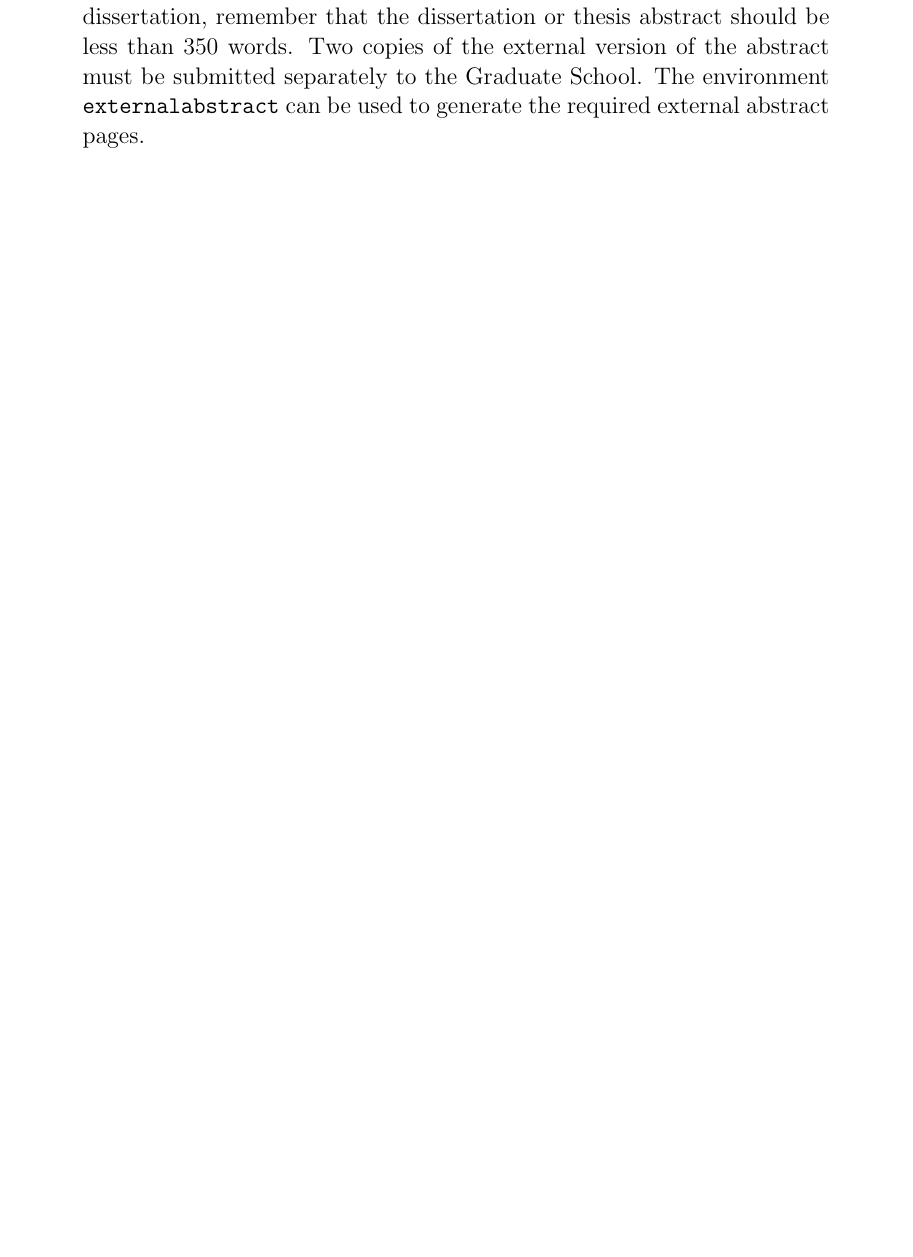
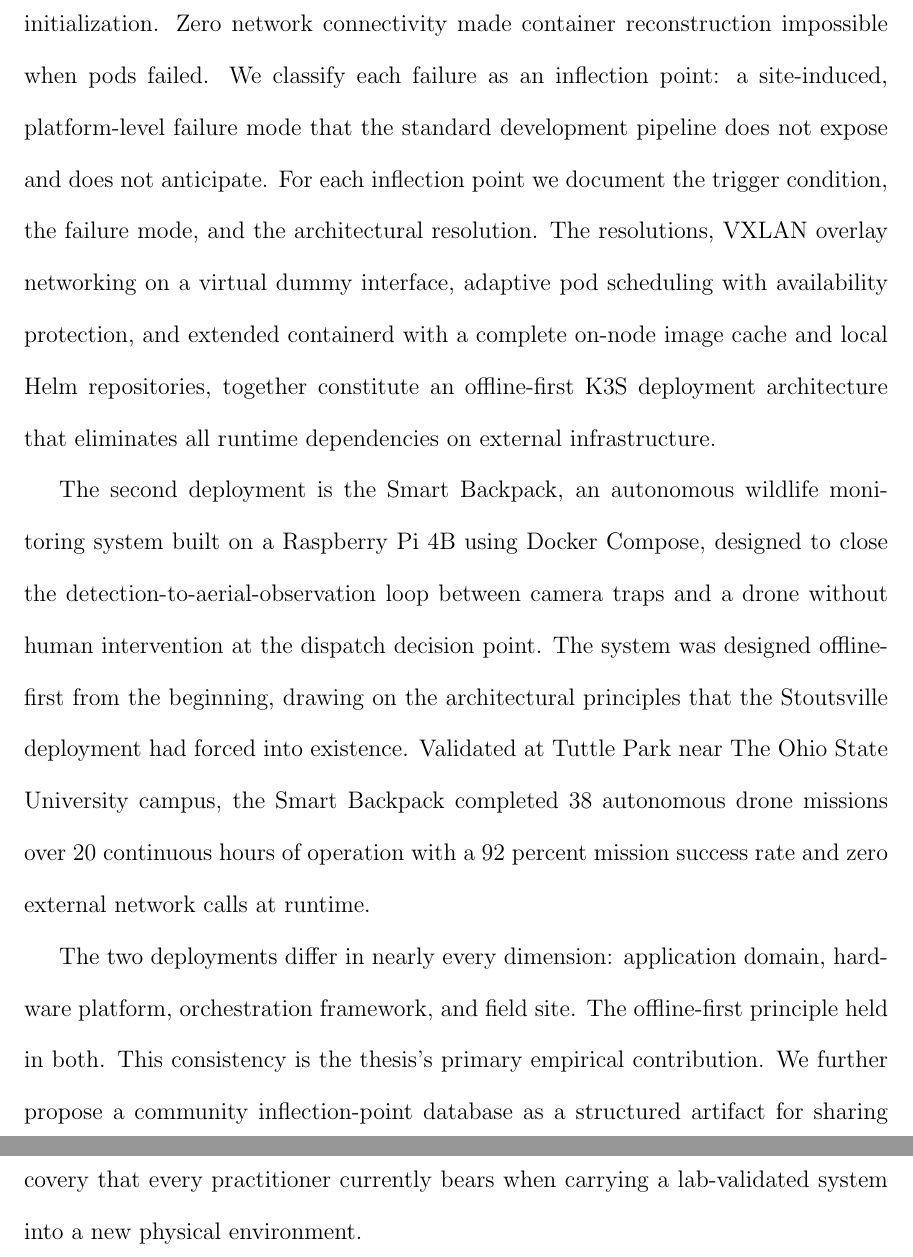
Before and after one commit to vedantpatil2021/ms-thesis, a LaTeX thesis (Thesis.tex, which reads abstract.tex): part of page 3 of 54 before the commit and two parts of pages 4 and 5 of 56 after it, the two joined at a grey line, cut at the place of the change, the shorter picture padded with empty space. Compiled offline with pdfLaTeX.

Commit message:
Abstract added

```diff
--- a/abstract.tex
+++ b/abstract.tex
@@ -16,7 +7,5 @@ Old 1996 version:
-\begin{quote}
-In reality, after you have actually had a cow, and written it up as
-your dissertation, remember that the dissertation or thesis abstract should be
-less than 350 words.  Two copies of the external version of the abstract
-must be submitted separately to the Graduate School.  The environment {\tt
-externalabstract} can be used to generate the required external abstract pages.
-\end{quote}
+The argument is grounded in two real field deployments. The first is OpenPASS, a containerized aerial AI system for precision agriculture deployed at a soybean farm in Stoutsville, Ohio. The system arrived at the field having passed every lab test and failed in three distinct ways within hours. Enterprise firewalls blocked pod-to-pod communication inside the K3S cluster. Resource contention during startup on the constrained edge laptop crashed the AI inference containers before they completed initialization. Zero network connectivity made container reconstruction impossible when pods failed. We classify each failure as an inflection point: a site-induced, platform-level failure mode that the standard development pipeline does not expose and does not anticipate. For each inflection point we document the trigger condition, the failure mode, and the architectural resolution. The resolutions, VXLAN overlay networking on a virtual dummy interface, adaptive pod scheduling with availability protection, and extended containerd with a complete on-node image cache and local Helm repositories, together constitute an offline-first K3S deployment architecture that eliminates all runtime dependencies on external infrastructure.
+
+The second deployment is the Smart Backpack, an autonomous wildlife monitoring system built on a Raspberry Pi 4B using Docker Compose, designed to close the detection-to-aerial-observation loop between camera traps and a drone without human intervention at the dispatch decision point. The system was designed offline-first from the beginning, drawing on the architectural principles that the Stoutsville deployment had forced into existence. Validated at Tuttle Park near The Ohio State University campus, the Smart Backpack completed 38 autonomous drone missions over 20 continuous hours of operation with a 92 percent mission success rate and zero external network calls at runtime.
+
+The two deployments differ in nearly every dimension: application domain, hardware platform, orchestration framework, and field site. The offline-first principle held in both. This consistency is the thesis's primary empirical contribution. We further propose a community inflection-point database as a structured artifact for sharing far-edge deployment failure modes across research teams, reducing the cost of rediscovery that every practitioner currently bears when carrying a lab-validated system into a new physical environment.
```
Also changed, not shown: abstract.tex (13 more changed lines).
